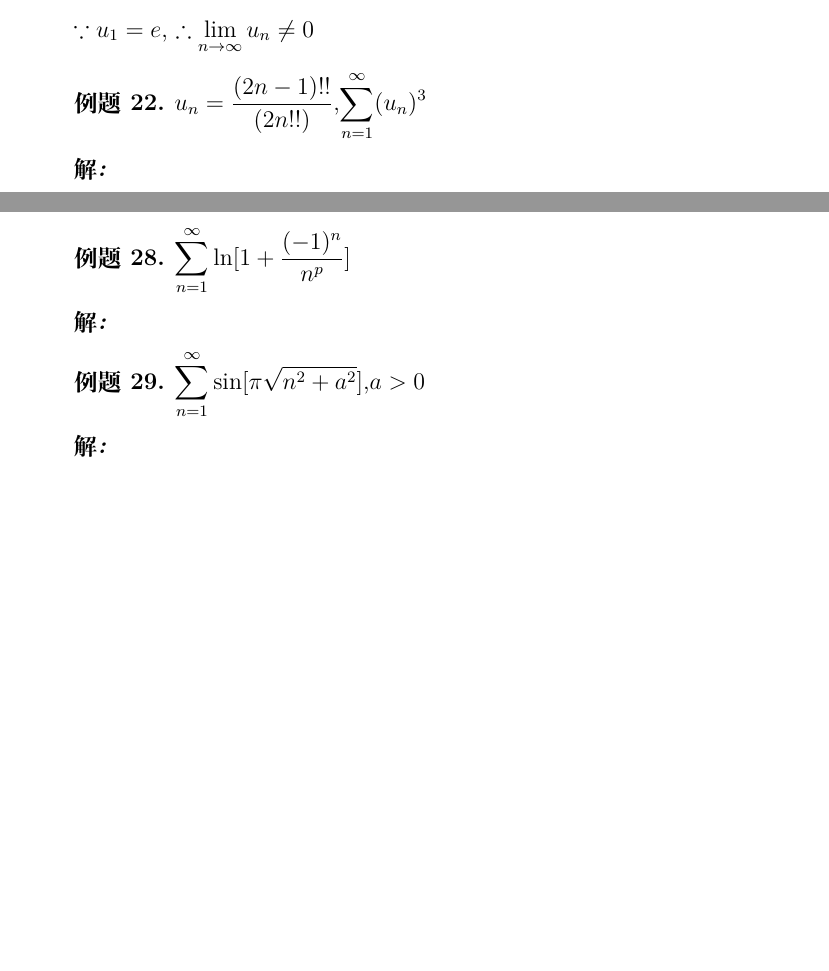
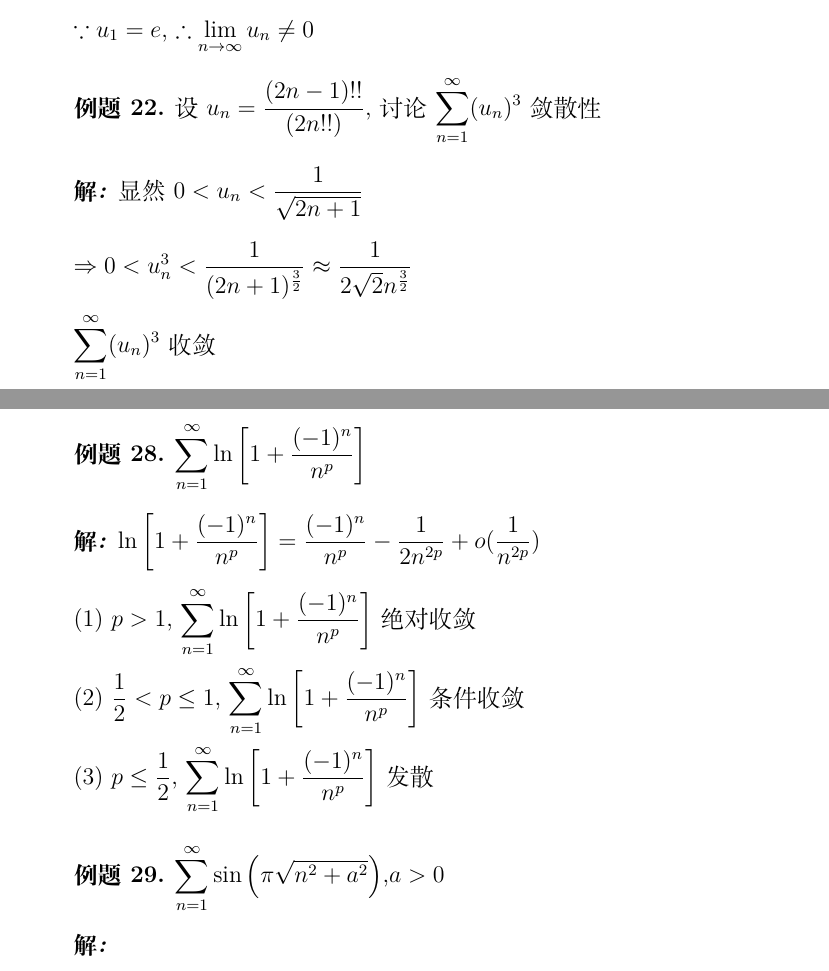
Before and after one commit to yspjack/Math_analysis, a LaTeX document (ch11.tex): two parts of pages 7 and 8 of 8 before the commit and two parts of pages 7 and 9 of 9 after it, joined at a grey line, cut so that both start at the same text, the shorter picture padded with empty space. Compiled offline with XeLaTeX.

Commit message:
Add solutions for some examples (4 examples remain)

```diff
--- a/ch11.tex
+++ b/ch11.tex
@@ -300,10 +300,15 @@
 \end{solution}
 
 \begin{exercise}
-	$ u_n=\dfrac{(2n-1)!!}{(2n!!)} $,$ \displaystyle\sum_{n=1}^{\infty}(u_n)^3 $
+	设 $ u_n=\dfrac{(2n-1)!!}{(2n!!)} $, 讨论 $ \displaystyle\sum_{n=1}^{\infty}(u_n)^3 $ 敛散性
 \end{exercise}
 \begin{solution}
+	显然 $ 0 < u_n < \dfrac{1}{\sqrt{2n+1}} $\\
 
+	$ \Rightarrow 0 < u_n^3 < \dfrac{1}{(2n+1)^{\frac{3}{2}}}
+	\approx \dfrac{1}{2\sqrt{2}n^{\frac{3}{2}}} $\\
+
+	$ \displaystyle\sum_{n=1}^{\infty}(u_n)^3 $ 收敛
 \end{solution}
 
 \begin{exercise}
@@ -348,15 +363,20 @@
+\begin{exercise}
+	$ \displaystyle\sum_{n=1}^{\infty} \ln\left[1+\dfrac{(-1)^n}{n^p}\right] $
+\end{exercise}
+\begin{solution}
+	$ \ln\left[1+\dfrac{(-1)^n}{n^p}\right]
+	=\dfrac{(-1)^n}{n^p}-\dfrac{1}{2 n^{2p}}+o(\dfrac{1}{n^{2p}}) $\\
+
+	(1) $ p>1 $, $ \displaystyle\sum_{n=1}^{\infty} \ln\left[1+\dfrac{(-1)^n}{n^p}\right] $ 绝对收敛\\
+
+	(2) $ \dfrac{1}{2} < p \le 1 $, $ \displaystyle\sum_{n=1}^{\infty} \ln\left[1+\dfrac{(-1)^n}{n^p}\right] $ 条件收敛\\
+
+	(3) $ p \le \dfrac{1}{2} $, $ \displaystyle\sum_{n=1}^{\infty} \ln\left[1+\dfrac{(-1)^n}{n^p}\right] $ 发散
 
 \end{solution}
 
 \begin{exercise}
-	$ \displaystyle\sum_{n=1}^{\infty} \ln[1+\dfrac{(-1)^n}{n^p}] $
-\end{exercise}
-\begin{solution}
-
-\end{solution}
-
-\begin{exercise}
-	$ \displaystyle\sum_{n=1}^{\infty} \sin[\pi\sqrt{n^2+a^2}] $,$ a>0 $
+	$ \displaystyle\sum_{n=1}^{\infty} \sin\left(\pi\sqrt{n^2+a^2}\right) $,$ a>0 $
 \end{exercise}
 \begin{solution}
 
```
Also changed, not shown: ch11.tex (12 more changed lines).
